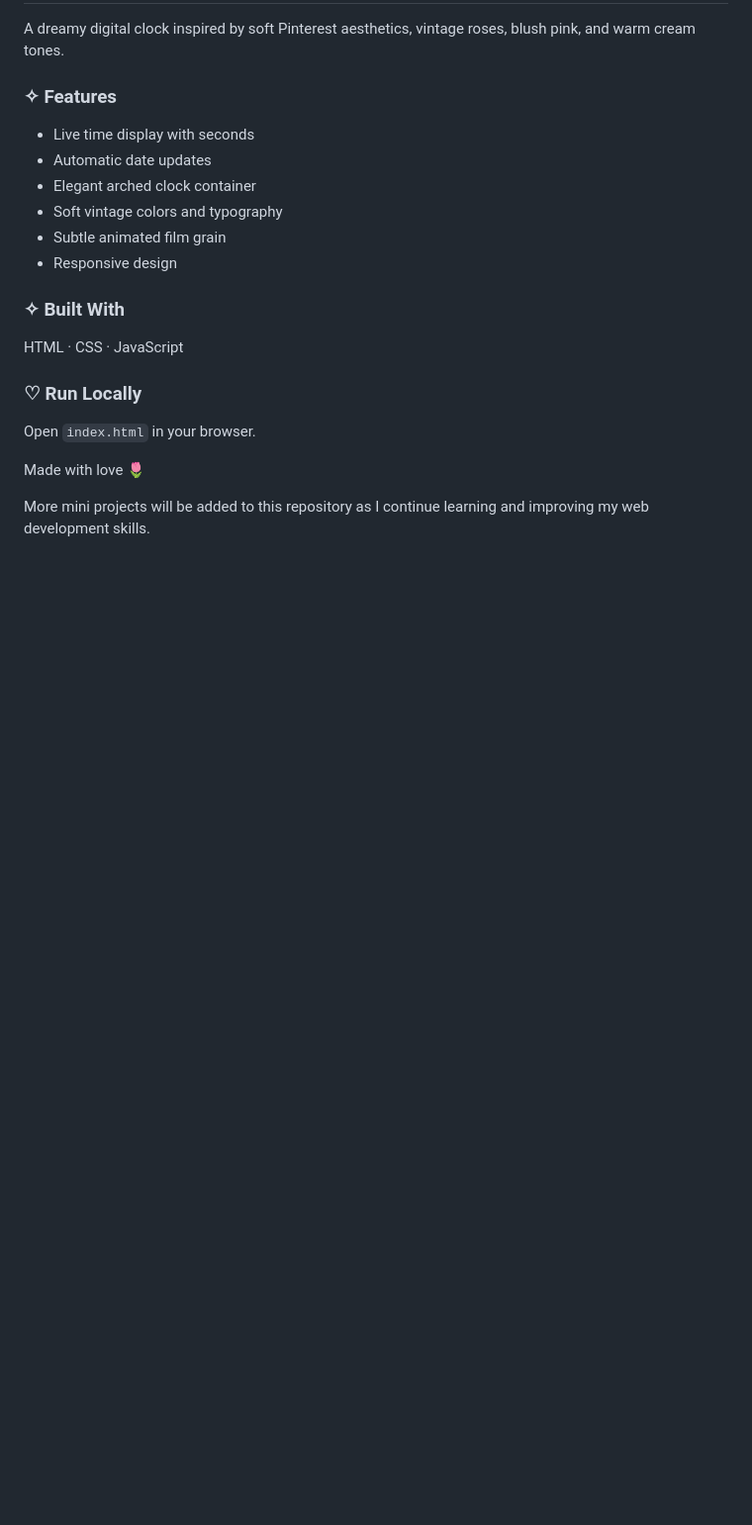
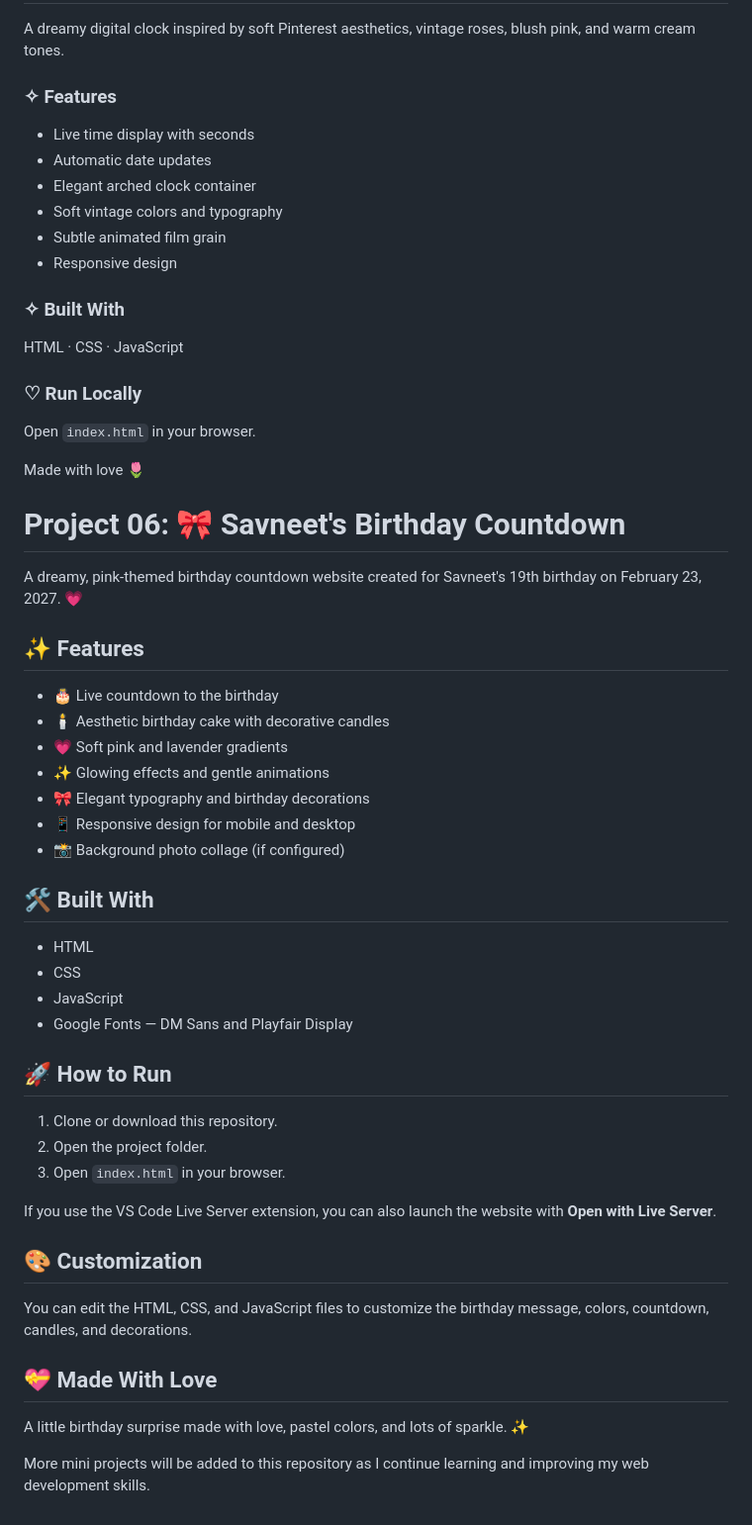
Before and after one commit to savneet-23/mini-projects, a Markdown page: README.md, the part around the change. Shown at 99% size. Drawn GitHub-style; blank space fills up the shorter version.

Commit message:
Add project details for Savneet's Birthday Countdown
Added details about the birthday countdown project, including features, technologies used, and customization instructions.

```diff
--- a/README.md
+++ b/README.md
@@ -135,5 +135,41 @@ HTML · CSS · JavaScript
 Open `index.html` in your browser.
 
 Made with love 🌷
+#  Project 06: 🎀 Savneet's Birthday Countdown
+
+A dreamy, pink-themed birthday countdown website created for Savneet's 19th birthday on February 23, 2027. 💗
+
+## ✨ Features
+
+- 🎂 Live countdown to the birthday
+- 🕯️ Aesthetic birthday cake with decorative candles
+- 💗 Soft pink and lavender gradients
+- ✨ Glowing effects and gentle animations
+- 🎀 Elegant typography and birthday decorations
+- 📱 Responsive design for mobile and desktop
+- 📸 Background photo collage (if configured)
+
+## 🛠️ Built With
+
+- HTML
+- CSS
+- JavaScript
+- Google Fonts — DM Sans and Playfair Display
+
+## 🚀 How to Run
+
+1. Clone or download this repository.
+2. Open the project folder.
+3. Open `index.html` in your browser.
+
+If you use the VS Code Live Server extension, you can also launch the website with **Open with Live Server**.
+
+## 🎨 Customization
+
+You can edit the HTML, CSS, and JavaScript files to customize the birthday message, colors, countdown, candles, and decorations.
+
+## 💝 Made With Love
+
+A little birthday surprise made with love, pastel colors, and lots of sparkle. ✨
 
 More mini projects will be added to this repository as I continue learning and improving my web development skills.
```
